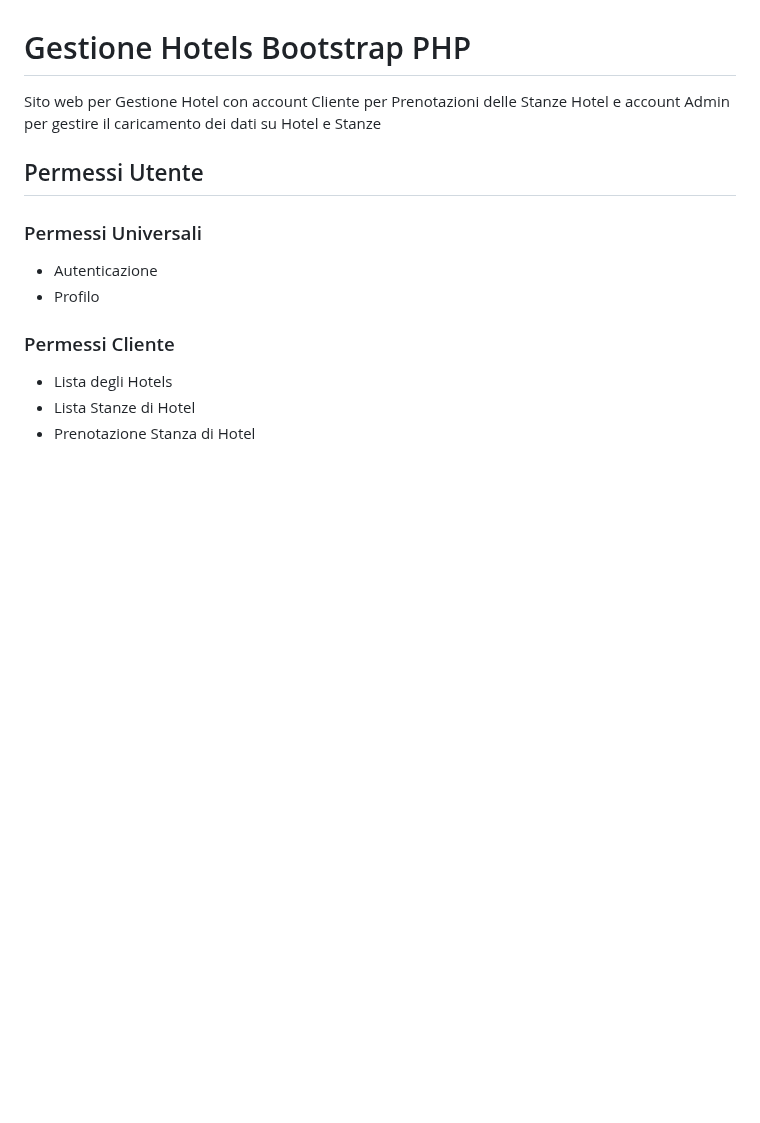
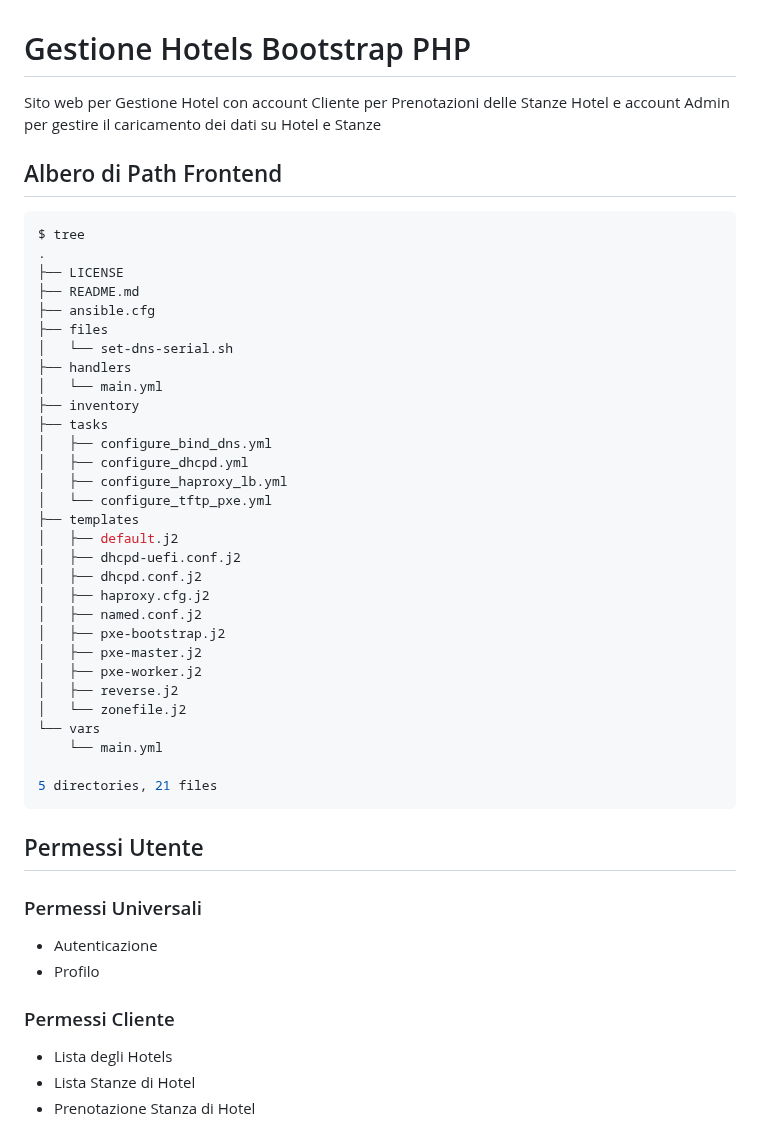
Before and after one commit to vittorioPiotti/HotelsBooking-Web, a Markdown page: README.md, the part around the change. Rendered like a GitHub page; blank space fills up the shorter version.

````diff
--- a/README.md
+++ b/README.md
@@ -3,6 +3,40 @@
 Sito web per Gestione Hotel con account Cliente per Prenotazioni delle Stanze Hotel e account Admin per gestire il caricamento dei dati su Hotel e Stanze
 
 
+## Albero di Path Frontend
+
+```bash
+$ tree
+.
+├── LICENSE
+├── README.md
+├── ansible.cfg
+├── files
+│   └── set-dns-serial.sh
+├── handlers
+│   └── main.yml
+├── inventory
+├── tasks
+│   ├── configure_bind_dns.yml
+│   ├── configure_dhcpd.yml
+│   ├── configure_haproxy_lb.yml
+│   └── configure_tftp_pxe.yml
+├── templates
+│   ├── default.j2
+│   ├── dhcpd-uefi.conf.j2
+│   ├── dhcpd.conf.j2
+│   ├── haproxy.cfg.j2
+│   ├── named.conf.j2
+│   ├── pxe-bootstrap.j2
+│   ├── pxe-master.j2
+│   ├── pxe-worker.j2
+│   ├── reverse.j2
+│   └── zonefile.j2
+└── vars
+    └── main.yml
+
+5 directories, 21 files
+```
 
 ## Permessi Utente
 
````
